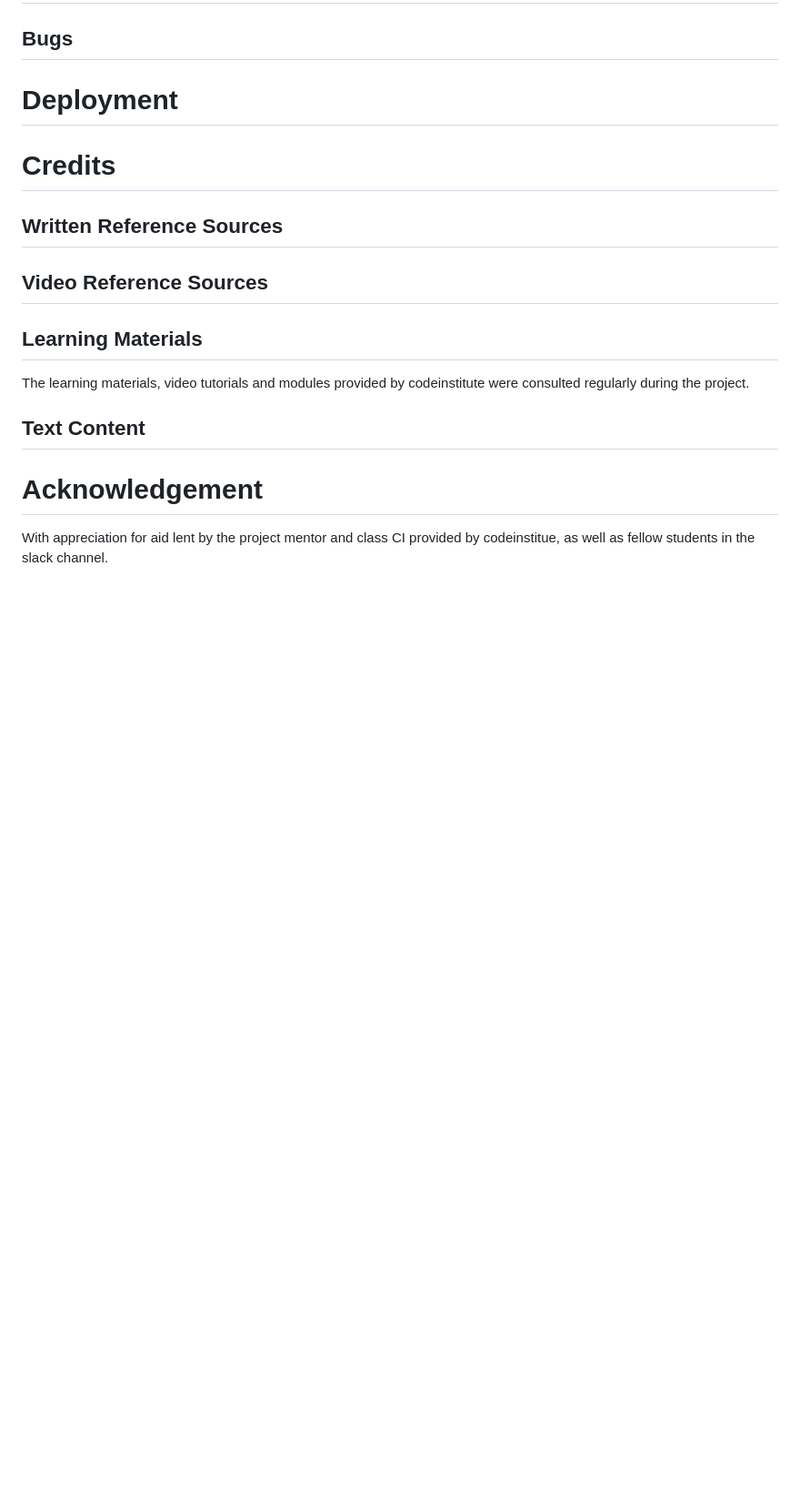
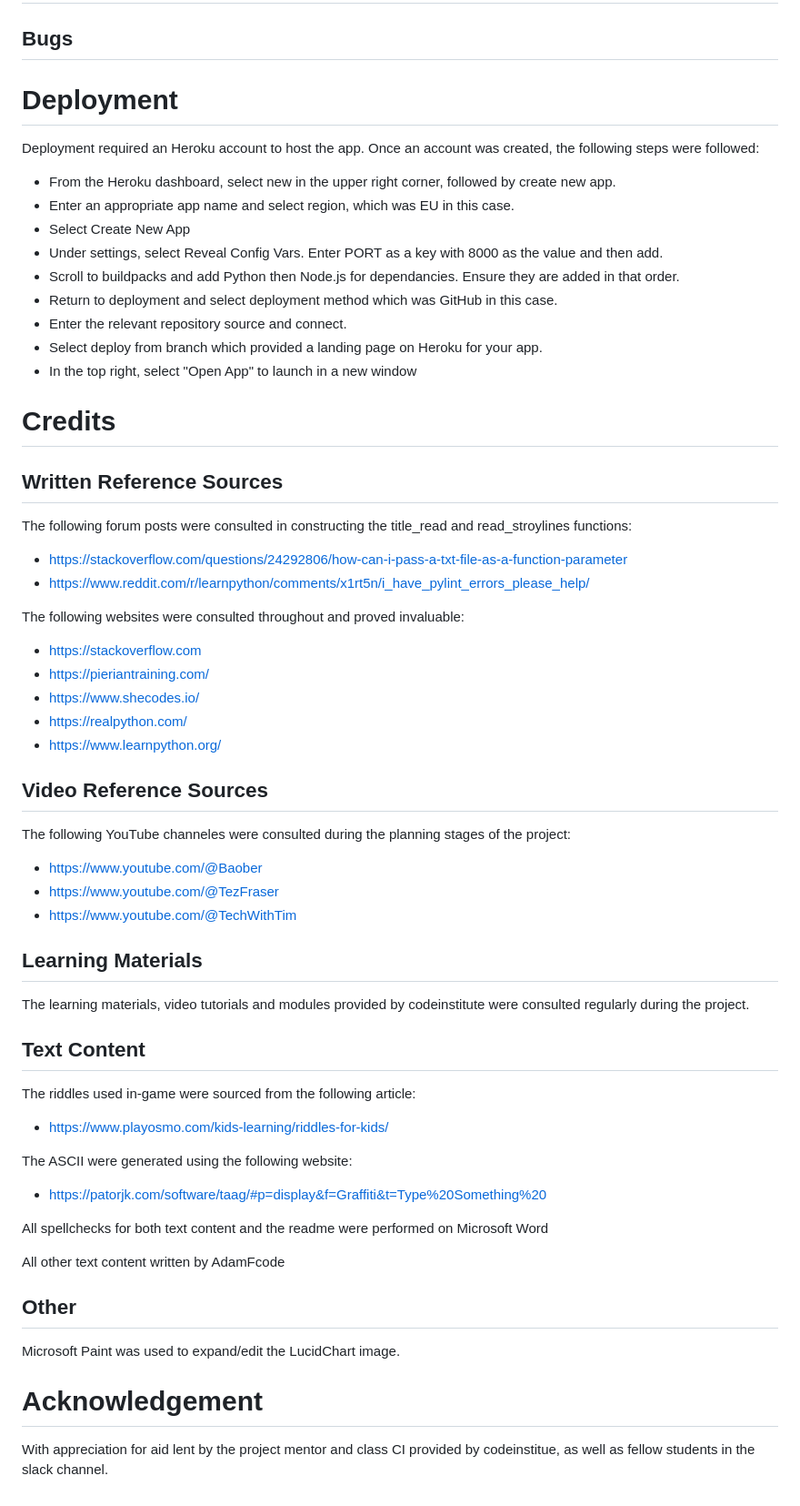
Before and after one commit to AdamFcode/Escape-the-Cellar, a Markdown page: README.md, the part around the change. Shown at 91% size. GitHub-like rendering; blank space fills up the shorter version.

```diff
--- a/README.md
+++ b/README.md
@@ -163,18 +163,52 @@ As noted under abandoned features, the possibility of several adventures being o
 ## Bugs
 
 # Deployment
+Deployment required an Heroku account to host the app. Once an account was created, the following steps were followed:
+* From the Heroku dashboard, select new in the upper right corner, followed by create new app.
+* Enter an appropriate app name and select region, which was EU in this case.
+* Select Create New App
+* Under settings, select Reveal Config Vars. Enter PORT as a key with 8000 as the value and then add.
+* Scroll to buildpacks and add Python then Node.js for dependancies. Ensure they are added in that order.
+* Return to deployment and select deployment method which was GitHub in this case.
+* Enter the relevant repository source and connect.
+* Select deploy from branch which provided a landing page on Heroku for your app.
+* In the top right, select "Open App" to launch in a new window
 
 # Credits
 ## Written Reference Sources
+The following forum posts were consulted in constructing the title_read and read_stroylines functions:
+* https://stackoverflow.com/questions/24292806/how-can-i-pass-a-txt-file-as-a-function-parameter
+* https://www.reddit.com/r/learnpython/comments/x1rt5n/i_have_pylint_errors_please_help/
 
+The following websites were consulted throughout and proved invaluable:
+* https://stackoverflow.com
+* https://pieriantraining.com/
+* https://www.shecodes.io/
+* https://realpython.com/
+* https://www.learnpython.org/
 
 ## Video Reference Sources
-
+The following YouTube channeles were consulted during the planning stages of the project:
+* https://www.youtube.com/@Baober
+* https://www.youtube.com/@TezFraser
+* https://www.youtube.com/@TechWithTim
 
 ## Learning Materials
 The learning materials, video tutorials and modules provided by codeinstitute were consulted regularly during the project.
 
 ## Text Content
+The riddles used in-game were sourced from the following article:
+* https://www.playosmo.com/kids-learning/riddles-for-kids/
+
+The ASCII were generated using the following website:
+* https://patorjk.com/software/taag/#p=display&f=Graffiti&t=Type%20Something%20
+
+All spellchecks for both text content and the readme were performed on Microsoft Word
+
+All other text content written by AdamFcode
+
+## Other
+Microsoft Paint was used to expand/edit the LucidChart image.
 
 # Acknowledgement
 With appreciation for aid lent by the project mentor and class CI provided by codeinstitue, as well as fellow students in the slack channel.
```
